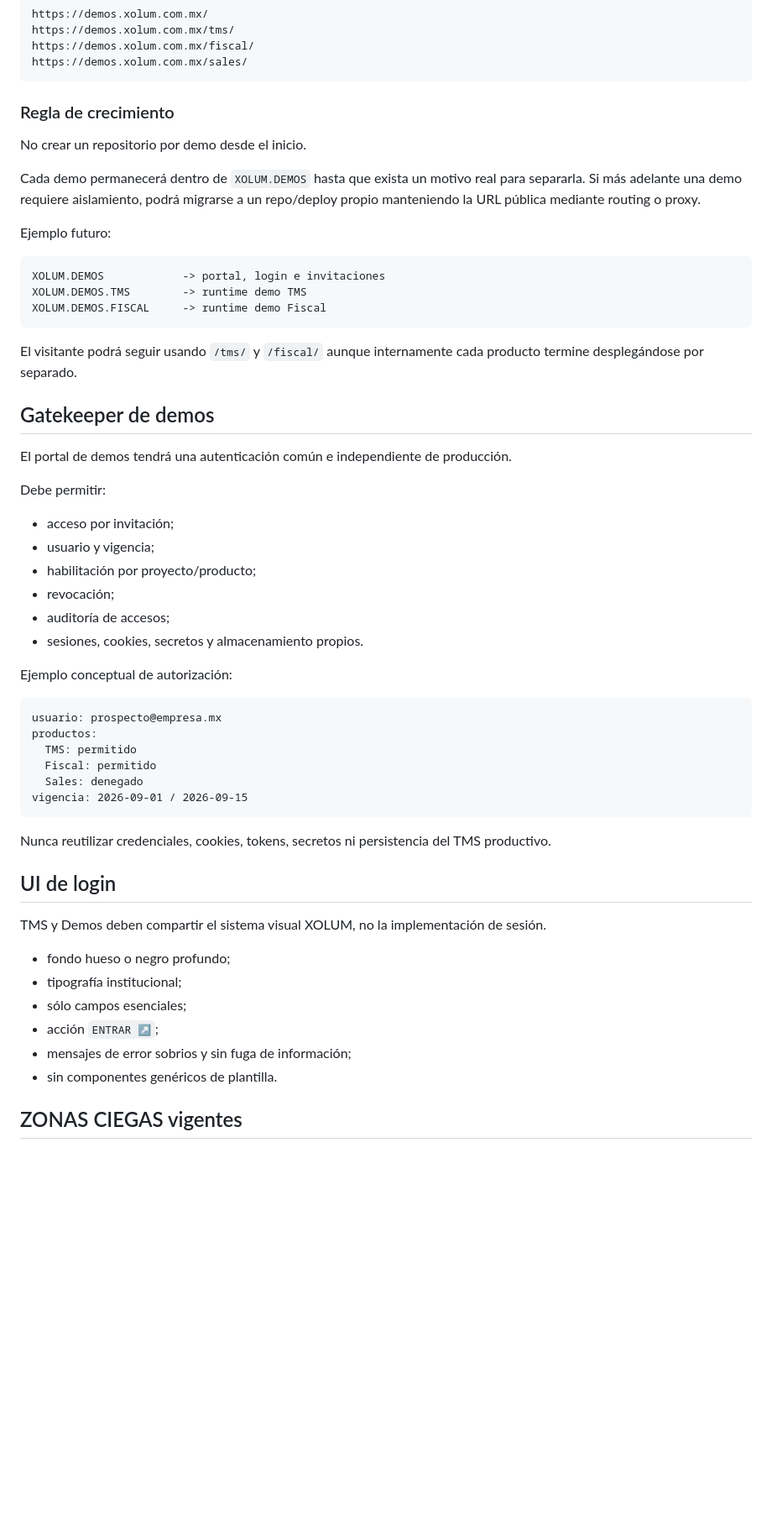
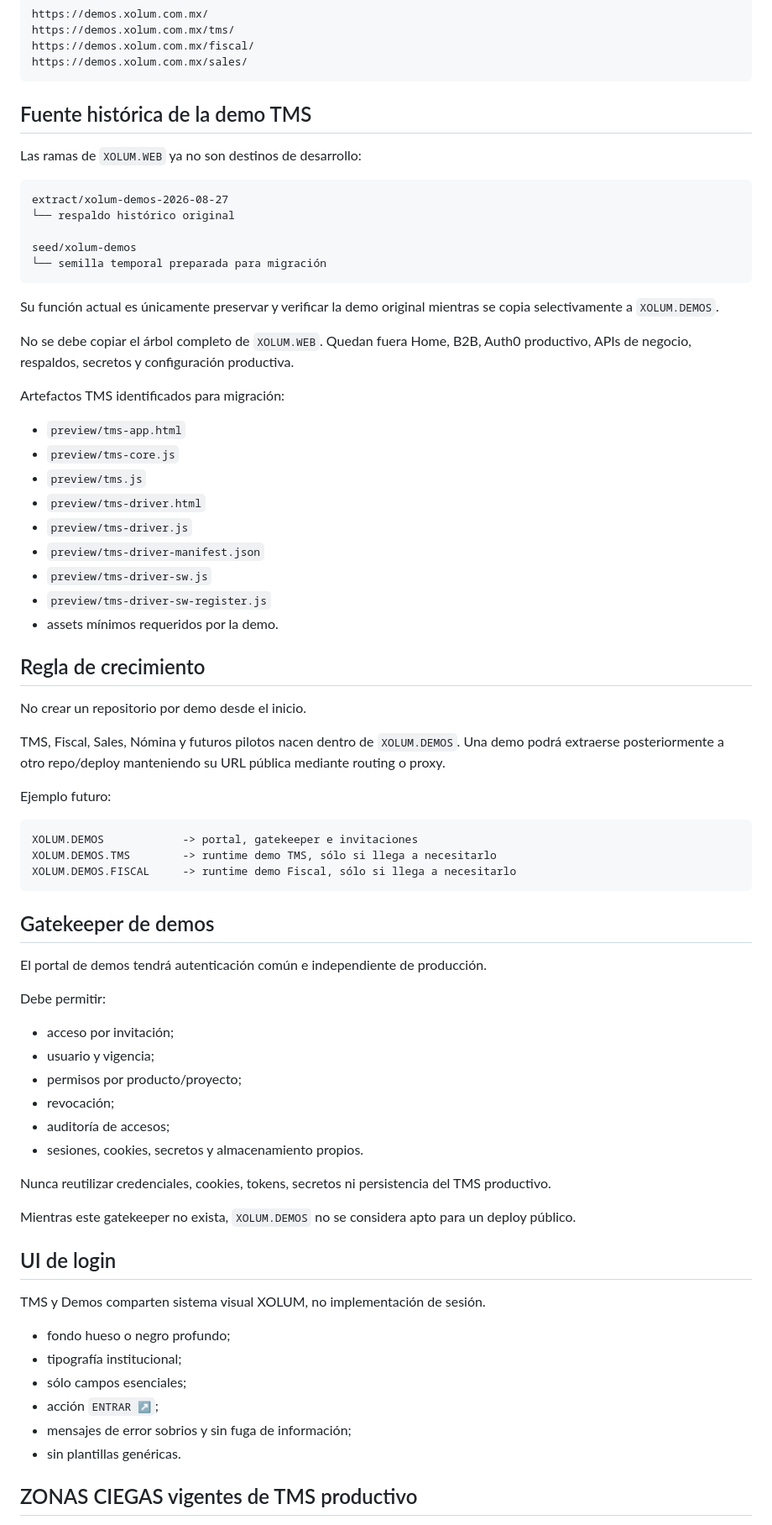
Before and after one commit to PabloMtz2450/XOLUM.WEB, a Markdown page: ARCHITECTURE_ENVIRONMENTS_2026-08-27.md, the part around one of its changes. Shown at 84% size. GitHub-like rendering; blank space fills up the shorter version.

````diff
--- a/ARCHITECTURE_ENVIRONMENTS_2026-08-27.md
+++ b/ARCHITECTURE_ENVIRONMENTS_2026-08-27.md
@@ -99,58 +65,75 @@ https://demos.xolum.com.mx/fiscal/
 https://demos.xolum.com.mx/sales/
 ```
 
-### Regla de crecimiento
+## Fuente histórica de la demo TMS
+
+Las ramas de `XOLUM.WEB` ya no son destinos de desarrollo:
+
+```text
+extract/xolum-demos-2026-08-27
+└── respaldo histórico original
+
+seed/xolum-demos
+└── semilla temporal preparada para migración
+```
+
+Su función actual es únicamente preservar y verificar la demo original mientras se copia selectivamente a `XOLUM.DEMOS`.
+
+No se debe copiar el árbol completo de `XOLUM.WEB`. Quedan fuera Home, B2B, Auth0 productivo, APIs de negocio, respaldos, secretos y configuración productiva.
+
+Artefactos TMS identificados para migración:
+
+- `preview/tms-app.html`
+- `preview/tms-core.js`
+- `preview/tms.js`
+- `preview/tms-driver.html`
+- `preview/tms-driver.js`
+- `preview/tms-driver-manifest.json`
+- `preview/tms-driver-sw.js`
+- `preview/tms-driver-sw-register.js`
+- assets mínimos requeridos por la demo.
+
+## Regla de crecimiento
 
 No crear un repositorio por demo desde el inicio.
 
-Cada demo permanecerá dentro de `XOLUM.DEMOS` hasta que exista un motivo real para separarla. Si más adelante una demo requiere aislamiento, podrá migrarse a un repo/deploy propio manteniendo la URL pública mediante routing o proxy.
+TMS, Fiscal, Sales, Nómina y futuros pilotos nacen dentro de `XOLUM.DEMOS`. Una demo podrá extraerse posteriormente a otro repo/deploy manteniendo su URL pública mediante routing o proxy.
 
 Ejemplo futuro:
 
 ```text
-XOLUM.DEMOS            -> portal, login e invitaciones
-XOLUM.DEMOS.TMS        -> runtime demo TMS
-XOLUM.DEMOS.FISCAL     -> runtime demo Fiscal
+XOLUM.DEMOS            -> portal, gatekeeper e invitaciones
+XOLUM.DEMOS.TMS        -> runtime demo TMS, sólo si llega a necesitarlo
+XOLUM.DEMOS.FISCAL     -> runtime demo Fiscal, sólo si llega a necesitarlo
 ```
-
-El visitante podrá seguir usando `/tms/` y `/fiscal/` aunque internamente cada producto termine desplegándose por separado.
 
 ## Gatekeeper de demos
 
-El portal de demos tendrá una autenticación común e independiente de producción.
+El portal de demos tendrá autenticación común e independiente de producción.
 
 Debe permitir:
 
 - acceso por invitación;
 - usuario y vigencia;
-- habilitación por proyecto/producto;
+- permisos por producto/proyecto;
 - revocación;
 - auditoría de accesos;
 - sesiones, cookies, secretos y almacenamiento propios.
 
-Ejemplo conceptual de autorización:
+Nunca reutilizar credenciales, cookies, tokens, secretos ni persistencia del TMS productivo.
 
-```text
-usuario: prospecto@empresa.mx
-productos:
-  TMS: permitido
-  Fiscal: permitido
-  Sales: denegado
-vigencia: 2026-09-01 / 2026-09-15
-```
-
-Nunca reutilizar credenciales, cookies, tokens, secretos ni persistencia del TMS productivo.
+Mientras este gatekeeper no exista, `XOLUM.DEMOS` no se considera apto para un deploy público.
 
 ## UI de login
 
-TMS y Demos deben compartir el sistema visual XOLUM, no la implementación de sesión.
+TMS y Demos comparten sistema visual XOLUM, no implementación de sesión.
 
 - fondo hueso o negro profundo;
 - tipografía institucional;
 - sólo campos esenciales;
 - acción `ENTRAR ↗`;
 - mensajes de error sobrios y sin fuga de información;
-- sin componentes genéricos de plantilla.
+- sin plantillas genéricas.
 
-## ZONAS CIEGAS vigentes
+## ZONAS CIEGAS vigentes de TMS productivo
 
````
Also changed, not shown: other parts of ARCHITECTURE_ENVIRONMENTS_2026-08-27.md (+40 -78 lines).
